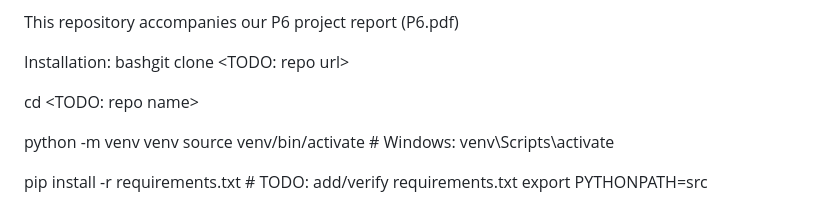
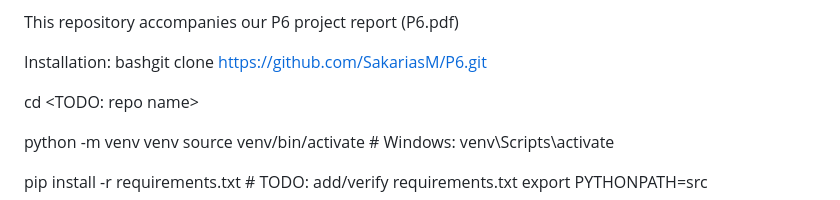
Before and after one commit to SakariasM/P6, a Markdown page: README.md, the part around the change. Drawn GitHub-style.

Commit message:
Update README with correct repository URL

```diff
--- a/README.md
+++ b/README.md
@@ -11,7 +11,7 @@ layers are most useful to distil from.
 This repository accompanies our P6 project report (P6.pdf)
 
 Installation:
-bashgit clone <TODO: repo url>
+bashgit clone https://github.com/SakariasM/P6.git
 
 cd <TODO: repo name>
 
```
